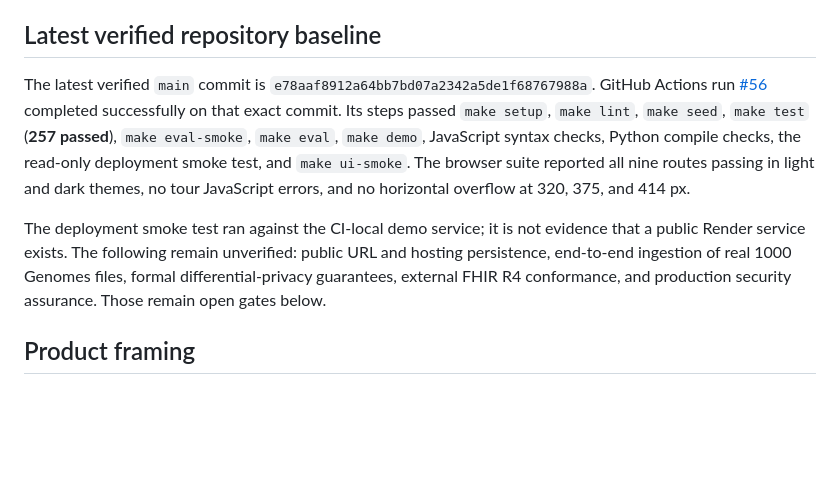
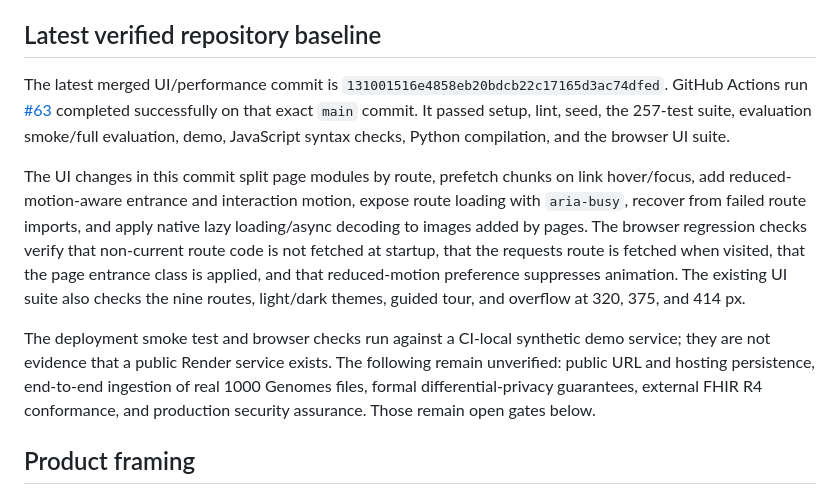
Before and after one commit to Aarush-JIIT-2030/GenomeGuard, a Markdown page: docs/HACKATHON_RELEASE_GATE.md, the part around the change. GitHub-like rendering; blank space fills up the shorter version.

Commit message:
docs: record verified UI performance release gate

```diff
--- a/docs/HACKATHON_RELEASE_GATE.md
+++ b/docs/HACKATHON_RELEASE_GATE.md
@@ -4,9 +4,11 @@ Last updated: 25 October 2026. This document separates automated evidence from w
 
 ## Latest verified repository baseline
 
-The latest verified `main` commit is `e78aaf8912a64bb7bd07a2342a5de1f68767988a`. GitHub Actions run [#56](https://github.com/kaustubhdua/GenomeGuard/actions/runs/40122146271) completed successfully on that exact commit. Its steps passed `make setup`, `make lint`, `make seed`, `make test` (**257 passed**), `make eval-smoke`, `make eval`, `make demo`, JavaScript syntax checks, Python compile checks, the read-only deployment smoke test, and `make ui-smoke`. The browser suite reported all nine routes passing in light and dark themes, no tour JavaScript errors, and no horizontal overflow at 320, 375, and 414 px.
+The latest merged UI/performance commit is `131001516e4858eb20bdcb22c17165d3ac74dfed`. GitHub Actions run [#63](https://github.com/kaustubhdua/GenomeGuard/actions/runs/40131295161) completed successfully on that exact `main` commit. It passed setup, lint, seed, the 257-test suite, evaluation smoke/full evaluation, demo, JavaScript syntax checks, Python compilation, and the browser UI suite.
 
-The deployment smoke test ran against the CI-local demo service; it is not evidence that a public Render service exists. The following remain unverified: public URL and hosting persistence, end-to-end ingestion of real 1000 Genomes files, formal differential-privacy guarantees, external FHIR R4 conformance, and production security assurance. Those remain open gates below.
+The UI changes in this commit split page modules by route, prefetch chunks on link hover/focus, add reduced-motion-aware entrance and interaction motion, expose route loading with `aria-busy`, recover from failed route imports, and apply native lazy loading/async decoding to images added by pages. The browser regression checks verify that non-current route code is not fetched at startup, that the requests route is fetched when visited, that the page entrance class is applied, and that reduced-motion preference suppresses animation. The existing UI suite also checks the nine routes, light/dark themes, guided tour, and overflow at 320, 375, and 414 px.
+
+The deployment smoke test and browser checks run against a CI-local synthetic demo service; they are not evidence that a public Render service exists. The following remain unverified: public URL and hosting persistence, end-to-end ingestion of real 1000 Genomes files, formal differential-privacy guarantees, external FHIR R4 conformance, and production security assurance. Those remain open gates below.
 
 ## Product framing
 
```
